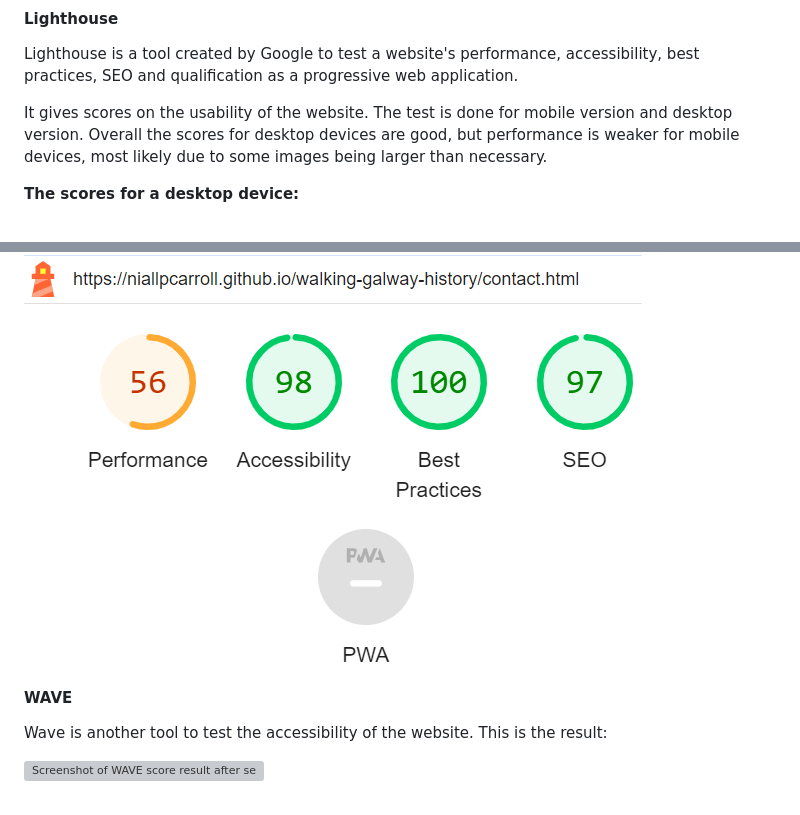
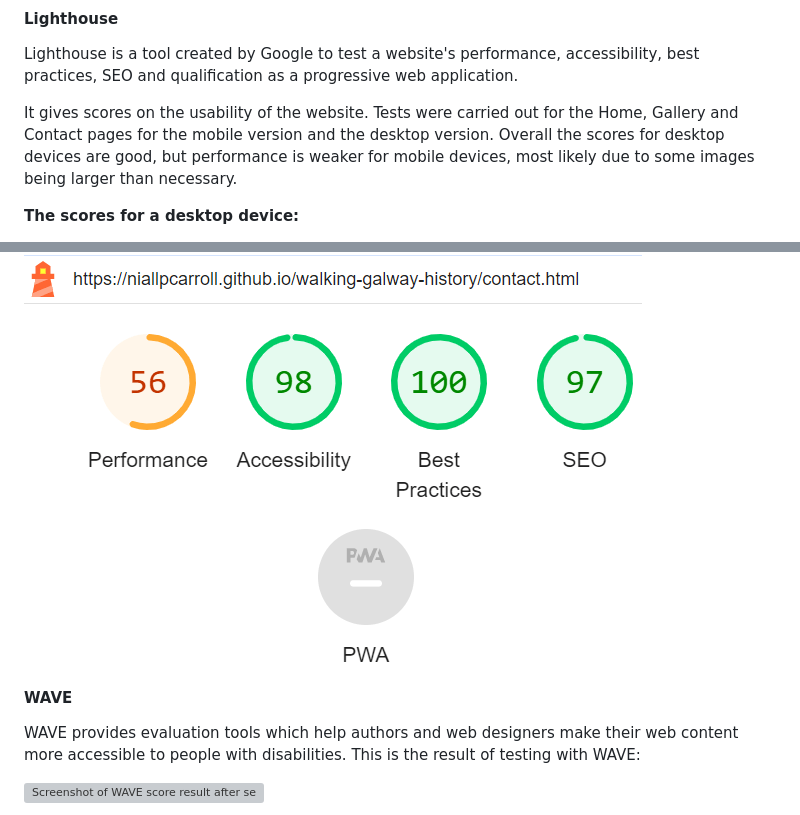
Before and after one commit to niallpcarroll/walking-galway-history, a Markdown page: README.md, 2 parts joined by grey strips. Drawn GitHub-style; folded sections open; grey boxes are pictures that could not be loaded.

Commit message:
Amend description of Lighthouse and WAVE testing in README.md

```diff
--- a/README.md
+++ b/README.md
@@ -288,7 +278,7 @@ CSS and HTML for all pages passed without errors.
 #### Lighthouse
 Lighthouse is a tool created by Google to test a website's performance, accessibility, best practices, SEO and qualification as a progressive web application.
 
-It gives scores on the usability of the website. The test is done for mobile version and desktop version. Overall the scores for desktop devices are good, but performance is weaker for mobile devices, most likely due to some images being larger than necessary.
+It gives scores on the usability of the website. Tests were carried out for the Home, Gallery and Contact pages for the mobile version and the desktop version. Overall the scores for desktop devices are good, but performance is weaker for mobile devices, most likely due to some images being larger than necessary.
 
 **The scores for a desktop device:**
 
@@ -331,10 +320,8 @@ It gives scores on the usability of the website. The test is done for mobile ver
 ![Screenshot of the Lighthouse score for contact page on mobile](./assets/readme-images/mobile_contact_lighthouse.png)
 </details>
 
-
-
 #### WAVE
-Wave is another tool to test the accessibility of the website. This is the result:
+WAVE provides evaluation tools which help authors and web designers make their web content more accessible to people with disabilities. This is the result of testing with WAVE:
 
 ![Screenshot of WAVE score result after second test](./assets/readme-images/wave_screenshot.png)
 
```
Also changed, not shown: other parts of README.md (+0 -11 lines).
